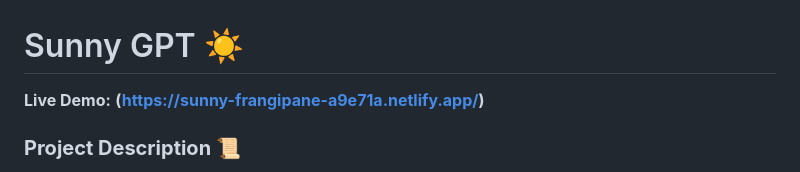
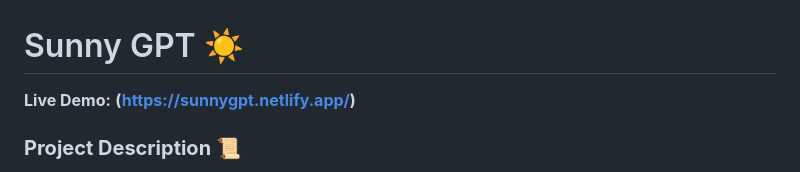
Before and after one commit to JustM3Sunny/Futurestic-Ai, a Markdown page: README.md, the part around the change. Drawn GitHub-style.

```diff
--- a/README.md
+++ b/README.md
@@ -1,6 +1,6 @@
 # Sunny GPT ☀️
 
-**Live Demo:** **(https://sunny-frangipane-a9e71a.netlify.app/)**
+**Live Demo:** **(https://sunnygpt.netlify.app/)**
 
 ### **Project Description** 📜
 
```
